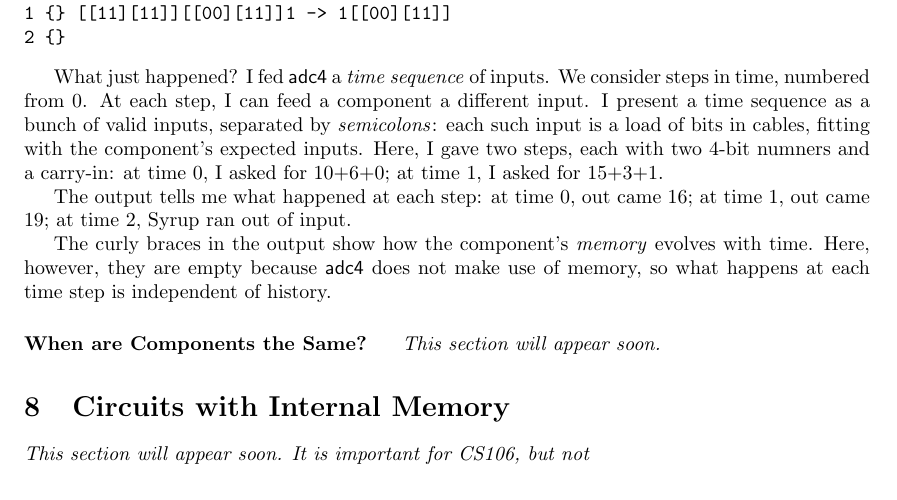
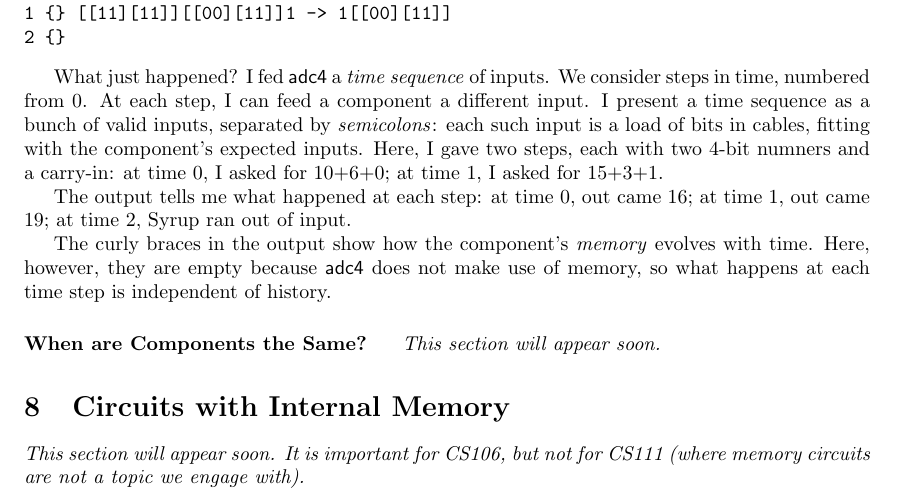
Before and after one commit to pigworker/Syrup, a LaTeX document (doc/Syrup.tex): part of page 10 of 10, cut so that both start at the same text. Compiled offline with pdfLaTeX.

Commit message:
finish the sentence

```diff
--- a/doc/Syrup.tex
+++ b/doc/Syrup.tex
@@ -647,7 +647,7 @@ independent of history.
 \section{Circuits with Internal Memory}
 
 \emph{This section will appear soon. It is important for CS106, but
-  not }
+  not for CS111 (where memory circuits are not a topic we engage with).}
 
 
 \end{document}
```
Also changed, not shown: doc/Syrup.pdf.
